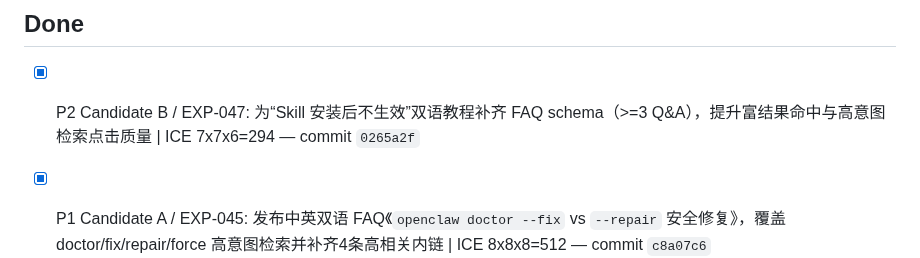
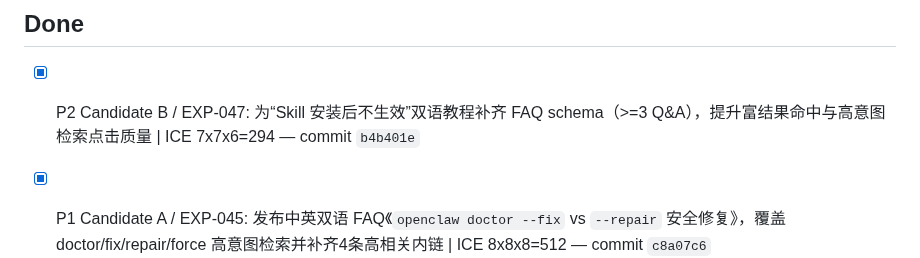
Before and after one commit to duoglas/openclaw-hub, a Markdown page: GROWTH_QUEUE.md, the part around the change. Rendered like a GitHub page.

Commit message:
Update growth queue for EXP-047

```diff
--- a/GROWTH_QUEUE.md
+++ b/GROWTH_QUEUE.md
@@ -17,7 +17,7 @@ Manager: main session
 - [ ] (empty)
 
 ## Done
-- [x] P2 Candidate B / EXP-047: 为“Skill 安装后不生效”双语教程补齐 FAQ schema（>=3 Q&A），提升富结果命中与高意图检索点击质量 | ICE 7x7x6=294 — commit `0265a2f`
+- [x] P2 Candidate B / EXP-047: 为“Skill 安装后不生效”双语教程补齐 FAQ schema（>=3 Q&A），提升富结果命中与高意图检索点击质量 | ICE 7x7x6=294 — commit `b4b401e`
 - [x] P1 Candidate A / EXP-045: 发布中英双语 FAQ《`openclaw doctor --fix` vs `--repair` 安全修复》，覆盖 doctor/fix/repair/force 高意图检索并补齐4条高相关内链 | ICE 8x8x8=512 — commit `c8a07c6`
 - [x] P1 Candidate A / EXP-044: 发布中英双语 FAQ《`openclaw channels status --probe` 5 分钟定位在线不回复》，覆盖渠道探针高意图检索并补齐3条高相关内链 | ICE 9x8x8=576 — commit `(this commit)`
 - [x] P3 Candidate C / EXP-041: 在 weekly:seo 输出“schema 风险周均值/峰值/覆盖率”聚合列（基于已集成日快照字段）| ICE 6x7x6=252 — commit `240b179`
```
